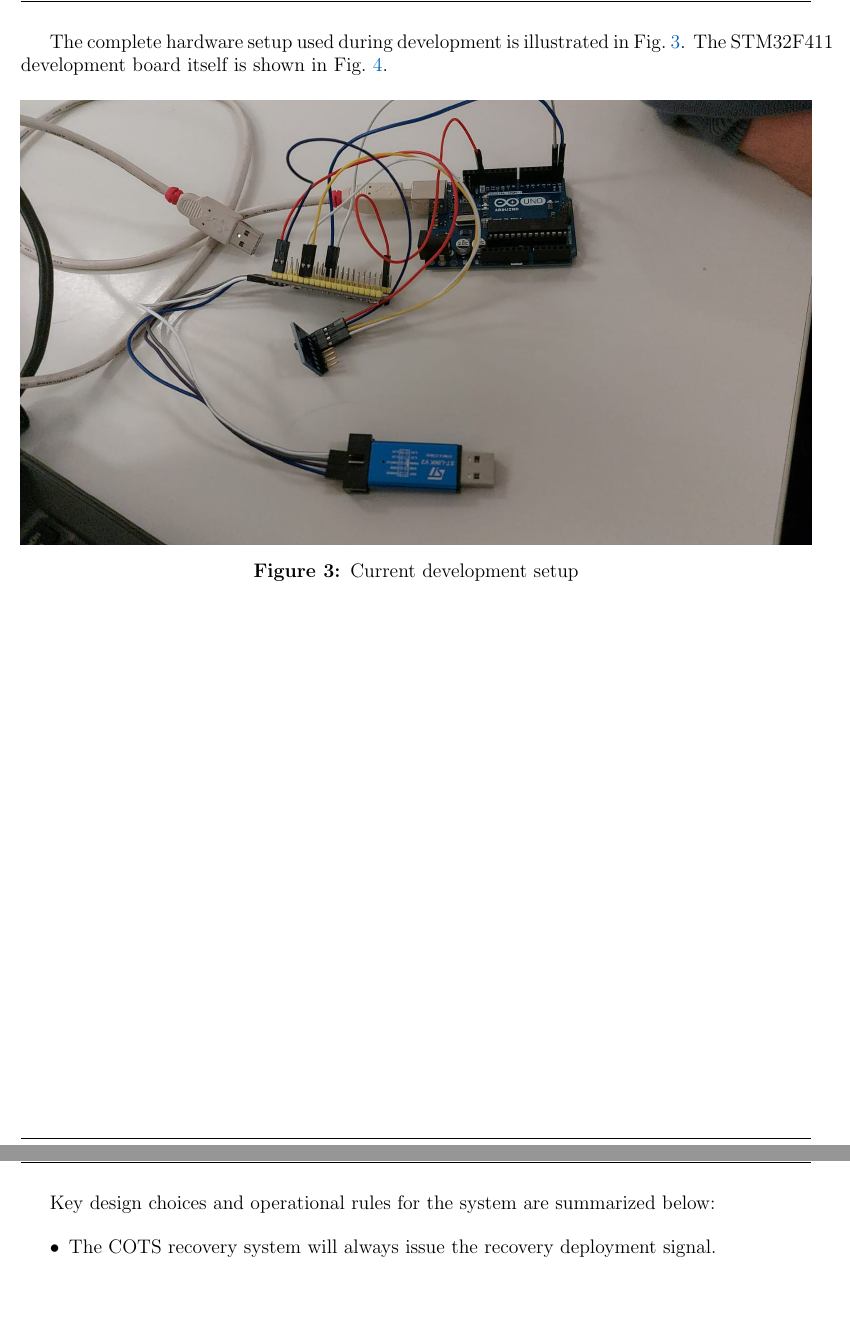
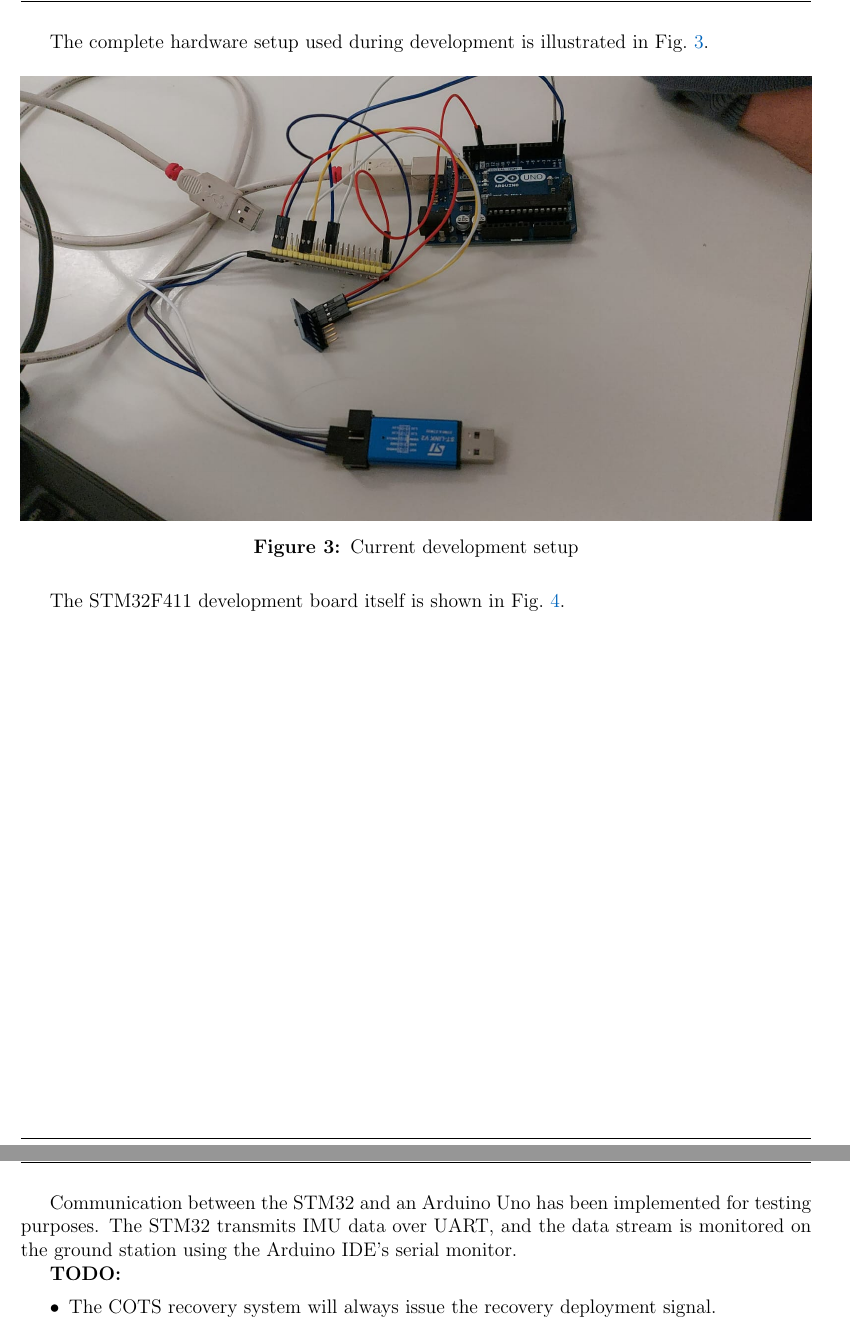
Before and after one commit to astro-nuar/Docs_eletronic, a LaTeX document (thecnical report/main.tex): two parts of pages 9 and 11 of 13, joined at a grey line, cut so that both start at the same text, the shorter picture padded with empty space. Compiled offline with pdfLaTeX.

Commit message:
Polished the Programming of the SRAD Computer section

```diff
--- a/thecnical report/main.tex
+++ b/thecnical report/main.tex
@@ -290,8 +290,7 @@ Programming and debugging are performed through the \textbf{ST-LINK V2} interfac
   \label{fig:USB_coms}
 \end{figure}
 
-The complete hardware setup used during development is illustrated in Fig.~\ref{fig:current_setup}. The STM32F411 development board itself is shown in Fig.~\ref{fig:STM32411}.
-
+The complete hardware setup used during development is illustrated in Fig.~\ref{fig:current_setup}.
 \begin{figure}[H]
   \centering
   \includegraphics[width=\linewidth]{Images/current_setup.jpeg}
@@ -299,6 +298,7 @@ The complete hardware setup used during development is illustrated in Fig.~\ref{
   \label{fig:current_setup}
 \end{figure}
 
+The STM32F411 development board itself is shown in Fig.~\ref{fig:STM32411}.
 \begin{figure}[H]
   \centering
   \includegraphics[width=\linewidth]{Images/STM32411.jpeg}
@@ -306,8 +306,9 @@ The complete hardware setup used during development is illustrated in Fig.~\ref{
   \label{fig:STM32411}
 \end{figure}
 
-Key design choices and operational rules for the system are summarized below:
+Communication between the STM32 and an Arduino Uno has been implemented for testing purposes. The STM32 transmits IMU data over UART, and the data stream is monitored on the ground station using the Arduino IDE's serial monitor.
 
+\textbf{TODO:}
 \begin{itemize}
     \item The COTS recovery system will always issue the recovery deployment signal.
     \item The COTS system takes priority and can overrule any deployment signal generated by the SRAD computer.
```
Also changed, not shown: thecnical report/main.pdf.
